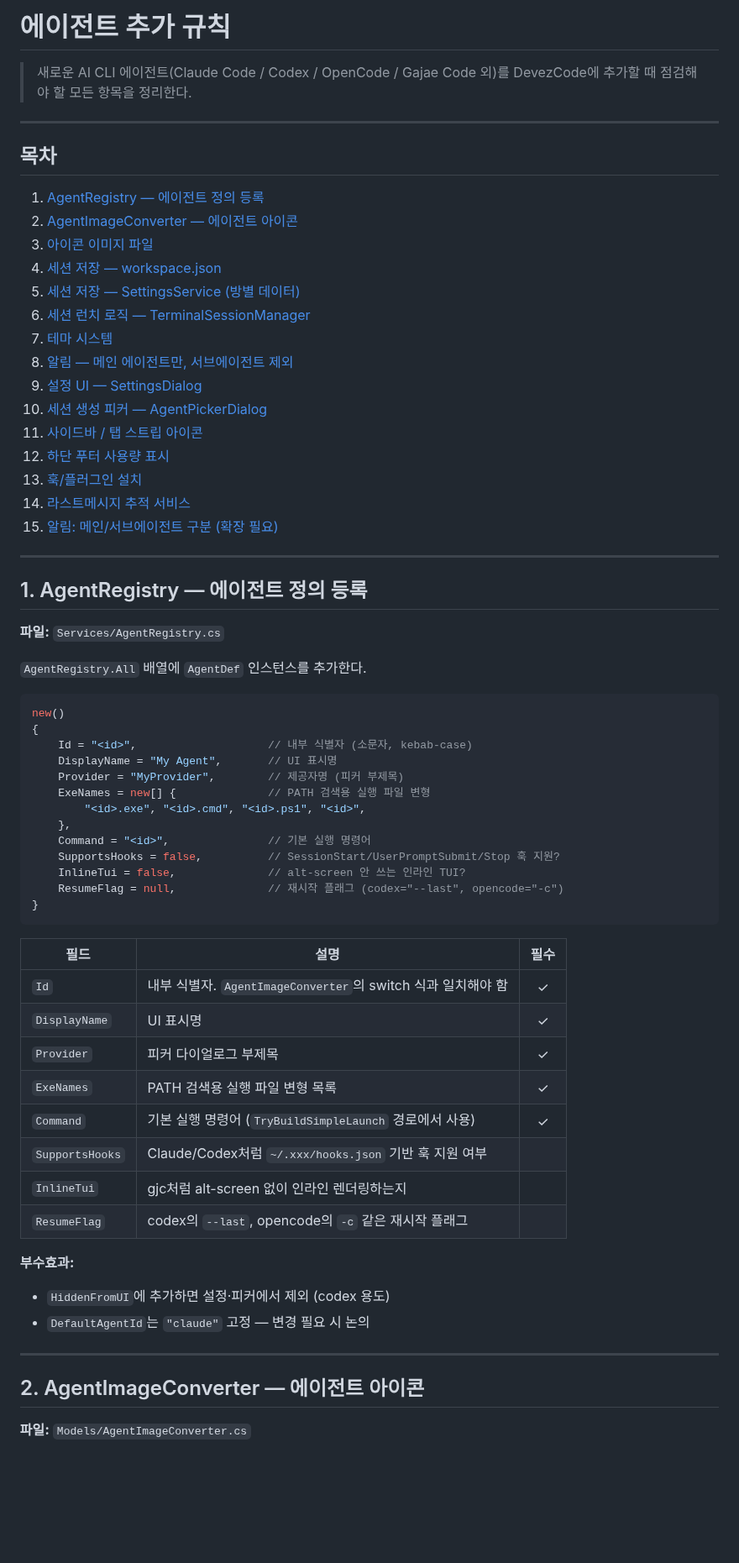
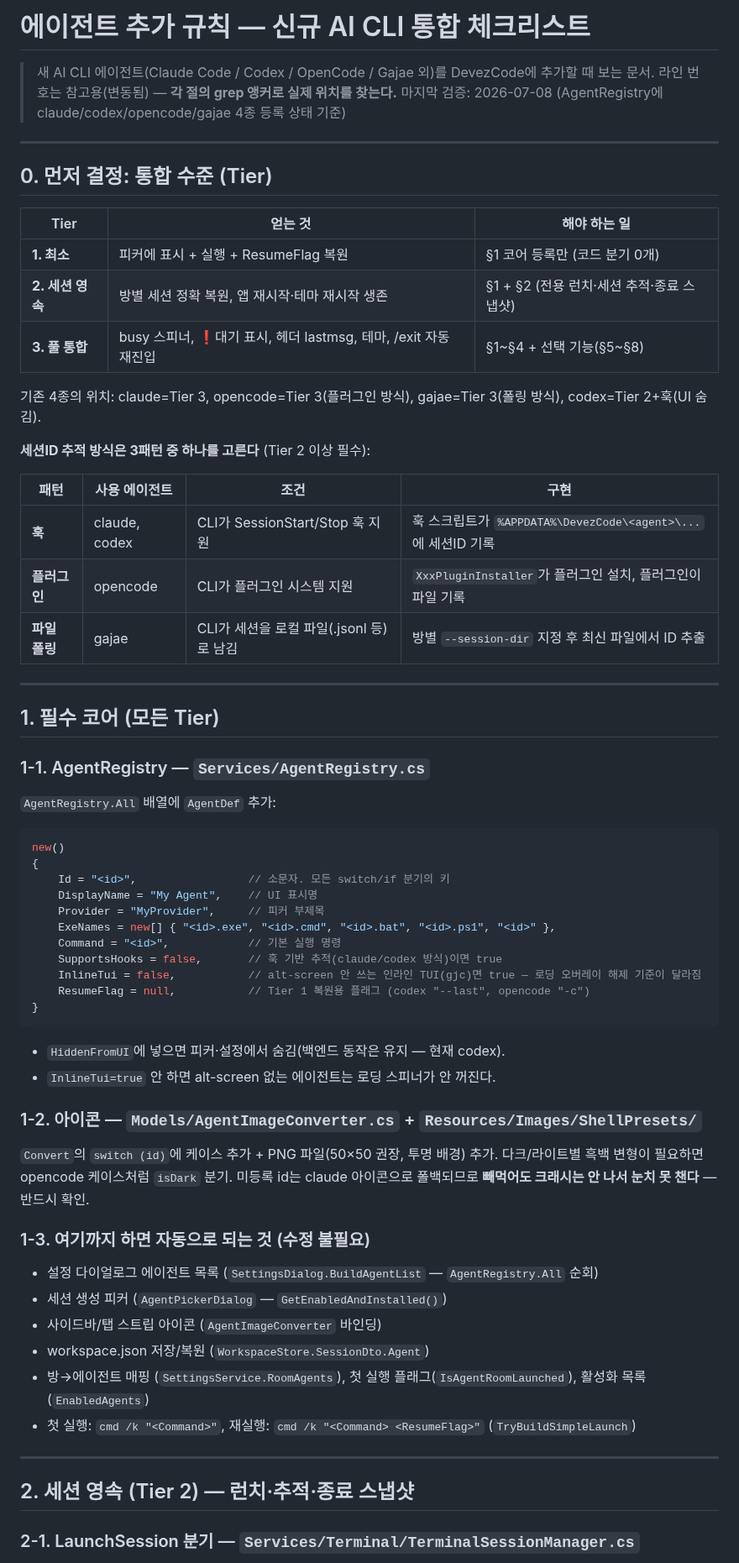
Before and after one commit to MrHoje/Devez-code, a Markdown page: .knowledge/에이전트추가규칙.md, the part around one of its changes. Shown at 84% size. Drawn GitHub-style; blank space fills up the shorter version.

Commit message:
docs: 에이전트추가규칙 전면 재작성 — Tier별 통합 수준·종료 스냅샷·포크·재진입 루프 반영
Co-Authored-By: Claude Fable 5 <noreply@anthropic.com>

````diff
--- a/.knowledge/에이전트추가규칙.md
+++ b/.knowledge/에이전트추가규칙.md
@@ -1,70 +1,72 @@
-# 에이전트 추가 규칙
+# 에이전트 추가 규칙 — 신규 AI CLI 통합 체크리스트
 
-> 새로운 AI CLI 에이전트(Claude Code / Codex / OpenCode / Gajae Code 외)를 DevezCode에 추가할 때
-> 점검해야 할 모든 항목을 정리한다.
+> 새 AI CLI 에이전트(Claude Code / Codex / OpenCode / Gajae 외)를 DevezCode에 추가할 때 보는 문서.
+> 라인 번호는 참고용(변동됨) — **각 절의 grep 앵커로 실제 위치를 찾는다.**
+> 마지막 검증: 2026-07-08 (AgentRegistry에 claude/codex/opencode/gajae 4종 등록 상태 기준)
 
 ---
 
-## 목차
+## 0. 먼저 결정: 통합 수준 (Tier)
 
-1. [AgentRegistry — 에이전트 정의 등록](#1-agentregistry--에이전트-정의-등록)
-2. [AgentImageConverter — 에이전트 아이콘](#2-agentimageconverter--에이전트-아이콘)
-3. [아이콘 이미지 파일](#3-아이콘-이미지-파일)
-4. [세션 저장 — workspace.json](#4-세션-저장--workspacejson)
-5. [세션 저장 — SettingsService (방별 데이터)](#5-세션-저장--settingsservice-방별-데이터)
-6. [세션 런치 로직 — TerminalSessionManager](#6-세션-런치-로직--terminalsessionmanager)
-7. [테마 시스템](#7-테마-시스템)
-8. [알림 — 메인 에이전트만, 서브에이전트 제외](#8-알림--메인-에이전트만-서브에이전트-제외)
-9. [설정 UI — SettingsDialog](#9-설정-ui--settingsdialog)
-10. [세션 생성 피커 — AgentPickerDialog](#10-세션-생성-피커--agentpickerdialog)
-11. [사이드바 / 탭 스트립 아이콘](#11-사이드바--탭-스트립-아이콘)
-12. [하단 푸터 사용량 표시](#12-하단-푸터-사용량-표시)
-13. [훅/플러그인 설치](#13-훅플러그인-설치)
-14. [라스트메시지 추적 서비스](#14-라스트메시지-추적-서비스)
-15. [알림: 메인/서브에이전트 구분 (확장 필요)](#15-알림-메인서브에이전트-구분-확장-필요)
+| Tier | 얻는 것 | 해야 하는 일 |
+|------|---------|-------------|
+| **1. 최소** | 피커에 표시 + 실행 + ResumeFlag 복원 | §1 코어 등록만 (코드 분기 0개) |
+| **2. 세션 영속** | 방별 세션 정확 복원, 앱 재시작·테마 재시작 생존 | §1 + §2 (전용 런치·세션 추적·종료 스냅샷) |
+| **3. 풀 통합** | busy 스피너, ❗대기 표시, 헤더 lastmsg, 테마, /exit 자동 재진입 | §1~§4 + 선택 기능(§5~§8) |
+
+기존 4종의 위치: claude=Tier 3, opencode=Tier 3(플러그인 방식), gajae=Tier 3(폴링 방식), codex=Tier 2+훅(UI 숨김).
+
+**세션ID 추적 방식은 3패턴 중 하나를 고른다** (Tier 2 이상 필수):
+
+| 패턴 | 사용 에이전트 | 조건 | 구현 |
+|------|--------------|------|------|
+| **훅** | claude, codex | CLI가 SessionStart/Stop 훅 지원 | 훅 스크립트가 `%APPDATA%\DevezCode\<agent>\...`에 세션ID 기록 |
+| **플러그인** | opencode | CLI가 플러그인 시스템 지원 | `XxxPluginInstaller`가 플러그인 설치, 플러그인이 파일 기록 |
+| **파일 폴링** | gajae | CLI가 세션을 로컬 파일(.jsonl 등)로 남김 | 방별 `--session-dir` 지정 후 최신 파일에서 ID 추출 |
 
 ---
 
-## 1. AgentRegistry — 에이전트 정의 등록
+## 1. 필수 코어 (모든 Tier)
 
-**파일:** `Services/AgentRegistry.cs`
+### 1-1. AgentRegistry — `Services/AgentRegistry.cs`
 
-`AgentRegistry.All` 배열에 `AgentDef` 인스턴스를 추가한다.
+`AgentRegistry.All` 배열에 `AgentDef` 추가:
 
 ```csharp
 new()
 {
-    Id = "<id>",                    // 내부 식별자 (소문자, kebab-case)
-    DisplayName = "My Agent",       // UI 표시명
-    Provider = "MyProvider",        // 제공자명 (피커 부제목)
-    ExeNames = new[] {              // PATH 검색용 실행 파일 변형
-        "<id>.exe", "<id>.cmd", "<id>.ps1", "<id>",
-    },
-    Command = "<id>",               // 기본 실행 명령어
-    SupportsHooks = false,          // SessionStart/UserPromptSubmit/Stop 훅 지원?
-    InlineTui = false,              // alt-screen 안 쓰는 인라인 TUI?
-    ResumeFlag = null,              // 재시작 플래그 (codex="--last", opencode="-c")
+    Id = "<id>",                 // 소문자. 모든 switch/if 분기의 키
+    DisplayName = "My Agent",    // UI 표시명
+    Provider = "MyProvider",     // 피커 부제목
+    ExeNames = new[] { "<id>.exe", "<id>.cmd", "<id>.bat", "<id>.ps1", "<id>" },
+    Command = "<id>",            // 기본 실행 명령
+    SupportsHooks = false,       // 훅 기반 추적(claude/codex 방식)이면 true
+    InlineTui = false,           // alt-screen 안 쓰는 인라인 TUI(gjc)면 true — 로딩 오버레이 해제 기준이 달라짐
+    ResumeFlag = null,           // Tier 1 복원용 플래그 (codex "--last", opencode "-c")
 }
 ```
 
-| 필드 | 설명 | 필수 |
-|------|------|:----:|
-| `Id` | 내부 식별자. `AgentImageConverter`의 switch 식과 일치해야 함 | ✓ |
-| `DisplayName` | UI 표시명 | ✓ |
-| `Provider` | 피커 다이얼로그 부제목 | ✓ |
-| `ExeNames` | PATH 검색용 실행 파일 변형 목록 | ✓ |
-| `Command` | 기본 실행 명령어 (`TryBuildSimpleLaunch` 경로에서 사용) | ✓ |
-| `SupportsHooks` | Claude/Codex처럼 `~/.xxx/hooks.json` 기반 훅 지원 여부 | |
-| `InlineTui` | gjc처럼 alt-screen 없이 인라인 렌더링하는지 | |
-| `ResumeFlag` | codex의 `--last`, opencode의 `-c` 같은 재시작 플래그 | |
+- `HiddenFromUI`에 넣으면 피커·설정에서 숨김(백엔드 동작은 유지 — 현재 codex).
+- `InlineTui=true` 안 하면 alt-screen 없는 에이전트는 로딩 스피너가 안 꺼진다.
 
-**부수효과:**
-- `HiddenFromUI`에 추가하면 설정·피커에서 제외 (codex 용도)
-- `DefaultAgentId`는 `"claude"` 고정 — 변경 필요 시 논의
+### 1-2. 아이콘 — `Models/AgentImageConverter.cs` + `Resources/Images/ShellPresets/`
+
+`Convert`의 `switch (id)`에 케이스 추가 + PNG 파일(50×50 권장, 투명 배경) 추가.
+다크/라이트별 흑백 변형이 필요하면 opencode 케이스처럼 `isDark` 분기.
+미등록 id는 claude 아이콘으로 폴백되므로 **빼먹어도 크래시는 안 나서 눈치 못 챈다** — 반드시 확인.
+
+### 1-3. 여기까지 하면 자동으로 되는 것 (수정 불필요)
+
+- 설정 다이얼로그 에이전트 목록 (`SettingsDialog.BuildAgentList` — `AgentRegistry.All` 순회)
+- 세션 생성 피커 (`AgentPickerDialog` — `GetEnabledAndInstalled()`)
+- 사이드바/탭 스트립 아이콘 (`AgentImageConverter` 바인딩)
+- workspace.json 저장/복원 (`WorkspaceStore.SessionDto.Agent`)
+- 방→에이전트 매핑 (`SettingsService.RoomAgents`), 첫 실행 플래그(`IsAgentRoomLaunched`), 활성화 목록(`EnabledAgents`)
+- 첫 실행: `cmd /k "<Command>"`, 재실행: `cmd /k "<Command> <ResumeFlag>"` (`TryBuildSimpleLaunch`)
 
 ---
 
-## 2. AgentImageConverter — 에이전트 아이콘
+## 2. 세션 영속 (Tier 2) — 런치·추적·종료 스냅샷
 
-**파일:** `Models/AgentImageConverter.cs`
+### 2-1. LaunchSession 분기 — `Services/Terminal/TerminalSessionManager.cs`
 
````
Also changed, not shown: other parts of .knowledge/에이전트추가규칙.md (+122 -340 lines).
